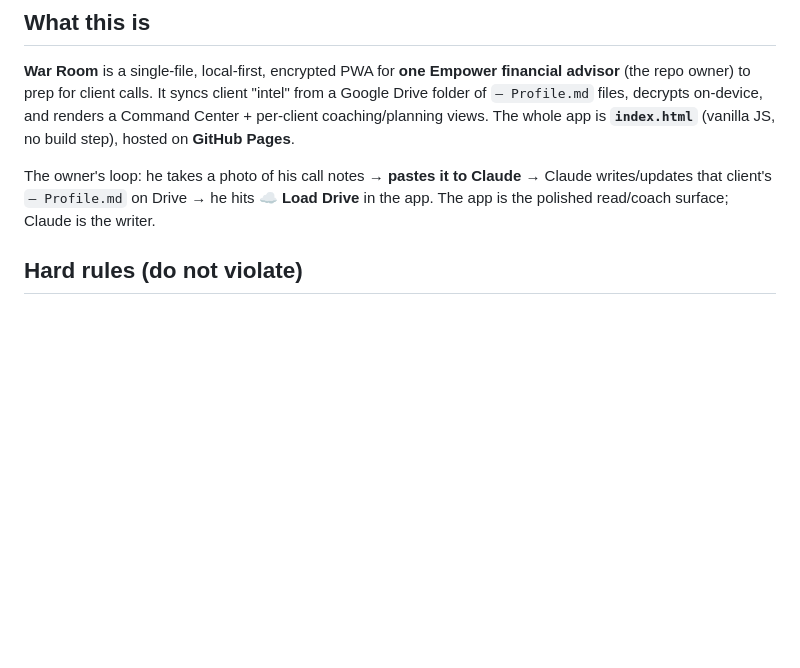
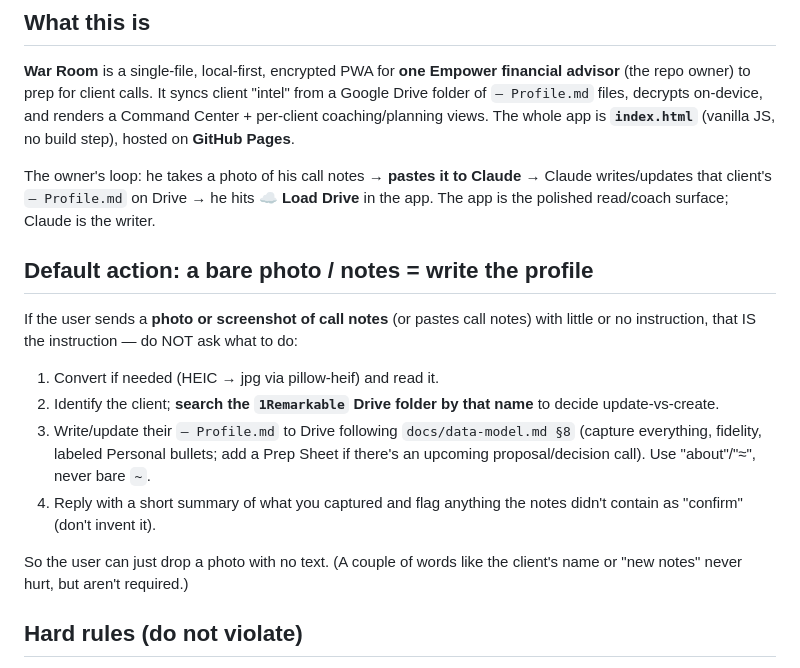
Before and after one commit to mcdermottj639/Warroom, a Markdown page: CLAUDE.md, the part around the change. Rendered like a GitHub page; blank space fills up the shorter version.

Commit message:
CLAUDE.md: make a bare call-notes photo auto-trigger the profile workflow
Adds an explicit default so a new session, given only a photo/screenshot of call
notes with no instruction, transcribes it and creates/updates the client's Drive
profile per docs/data-model.md §8 without asking — so the user can just drop a
photo.

Co-Authored-By: Claude Opus 4.8 (1M context) <noreply@anthropic.com>
Claude-Session: https://claude.ai/code/session_018MqCSiGsZiTcth3wCLYFVR

```diff
--- a/CLAUDE.md
+++ b/CLAUDE.md
@@ -13,6 +13,21 @@ The owner's loop: he takes a photo of his call notes → **pastes it to Claude**
 Claude writes/updates that client's `— Profile.md` on Drive → he hits **☁️ Load
 Drive** in the app. The app is the polished read/coach surface; Claude is the
 writer.
+
+## Default action: a bare photo / notes = write the profile
+If the user sends a **photo or screenshot of call notes** (or pastes call notes)
+with little or no instruction, that IS the instruction — do NOT ask what to do:
+1. Convert if needed (HEIC → jpg via pillow-heif) and read it.
+2. Identify the client; **search the `1Remarkable` Drive folder by that name** to
+   decide update-vs-create.
+3. Write/update their `— Profile.md` to Drive following `docs/data-model.md §8`
+   (capture everything, fidelity, labeled Personal bullets; add a Prep Sheet if
+   there's an upcoming proposal/decision call). Use "about"/"≈", never bare `~`.
+4. Reply with a short summary of what you captured and flag anything the notes
+   didn't contain as "confirm" (don't invent it).
+
+So the user can just drop a photo with no text. (A couple of words like the
+client's name or "new notes" never hurt, but aren't required.)
 
 ## Hard rules (do not violate)
 - **Public repo.** Never commit secrets, client data, names, balances, or
```
